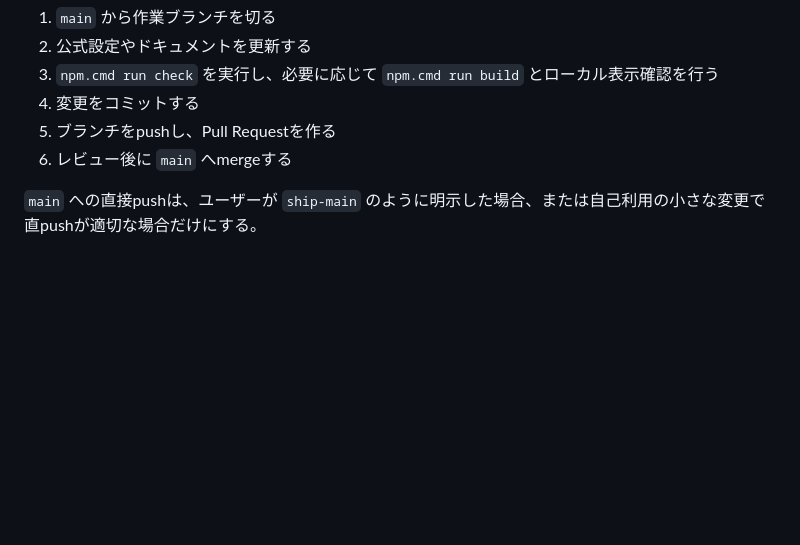
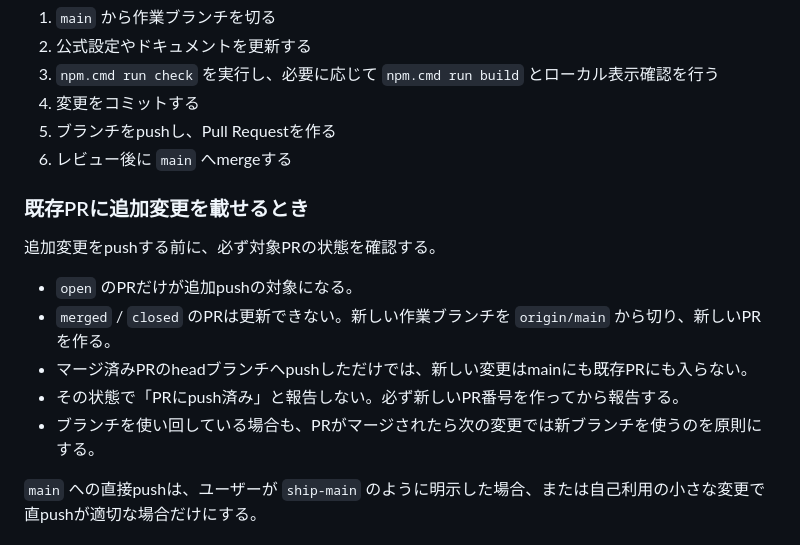
Before and after one commit to zanneninsan/CharactorCameoPJ, a Markdown page: docs/codex-workflow.md, the part around the change. GitHub-like rendering; blank space fills up the shorter version.

```diff
--- a/docs/codex-workflow.md
+++ b/docs/codex-workflow.md
@@ -72,6 +72,16 @@ demo-character の好きな食べ物を「いちご大福」に確定して。
 5. ブランチをpushし、Pull Requestを作る
 6. レビュー後に `main` へmergeする
 
+### 既存PRに追加変更を載せるとき
+
+追加変更をpushする前に、必ず対象PRの状態を確認する。
+
+- `open` のPRだけが追加pushの対象になる。
+- `merged` / `closed` のPRは更新できない。新しい作業ブランチを `origin/main` から切り、新しいPRを作る。
+- マージ済みPRのheadブランチへpushしただけでは、新しい変更はmainにも既存PRにも入らない。
+- その状態で「PRにpush済み」と報告しない。必ず新しいPR番号を作ってから報告する。
+- ブランチを使い回している場合も、PRがマージされたら次の変更では新ブランチを使うのを原則にする。
+
 `main` への直接pushは、ユーザーが `ship-main` のように明示した場合、または自己利用の小さな変更で直pushが適切な場合だけにする。
 
 ## 反映時の原則
```
Also changed, not shown: AGENTS.md (+10 -0 lines), README.md (+2 -0 lines).
